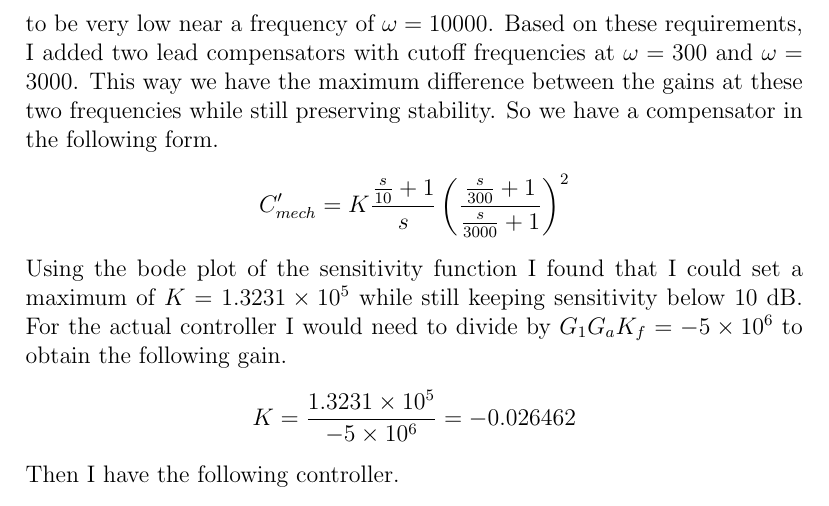
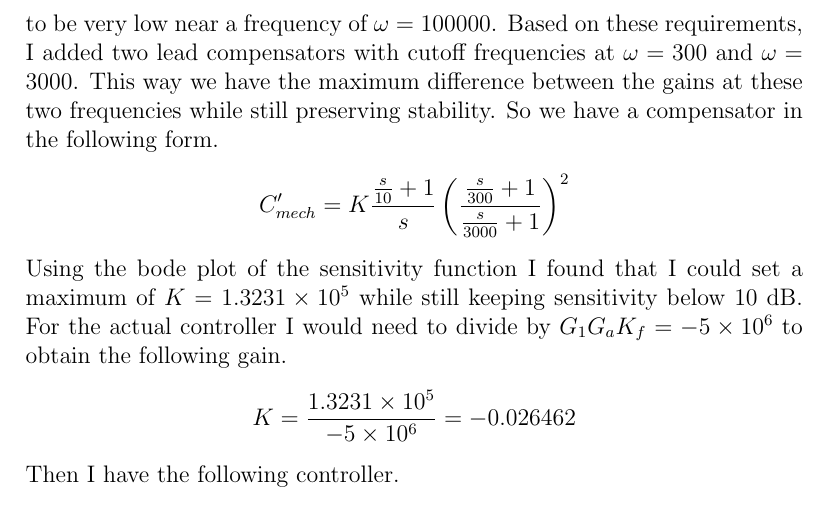
Before and after one commit to michaelwu756/EE141, a LaTeX document (project/report.tex): part of page 8 of 11, cut so that both start at the same text. Compiled offline with pdfLaTeX.

Commit message:
changed omega to 10^5

```diff
--- a/project/report.tex
+++ b/project/report.tex
@@ -189,7 +189,7 @@ I will add a \(\frac{s}{10}+1\) term in the numerator to counteract this after t
 
 In order for the steady-state position tracking error for the sinusoid to be minimized, we want the gain to be very
 high near a frequency of \(\omega=3000\). In order for the noise to have very little effect on the output, we want the gain
-to be very low near a frequency of \(\omega=10000\). Based on these requirements, I added two lead compensators with
+to be very low near a frequency of \(\omega=100000\). Based on these requirements, I added two lead compensators with
 cutoff frequencies at \(\omega=300\) and \(\omega=3000\). This way we have the maximum difference between the gains at these
 two frequencies while still preserving stability. So we have a compensator in the following form.
 \[C^\prime_{mech}=K\frac{\frac{s}{10}+1}{s}\left(\frac{\frac{s}{300}+1}{\frac{s}{3000}+1}\right)^2\]
```
Also changed, not shown: project/report.pdf.
